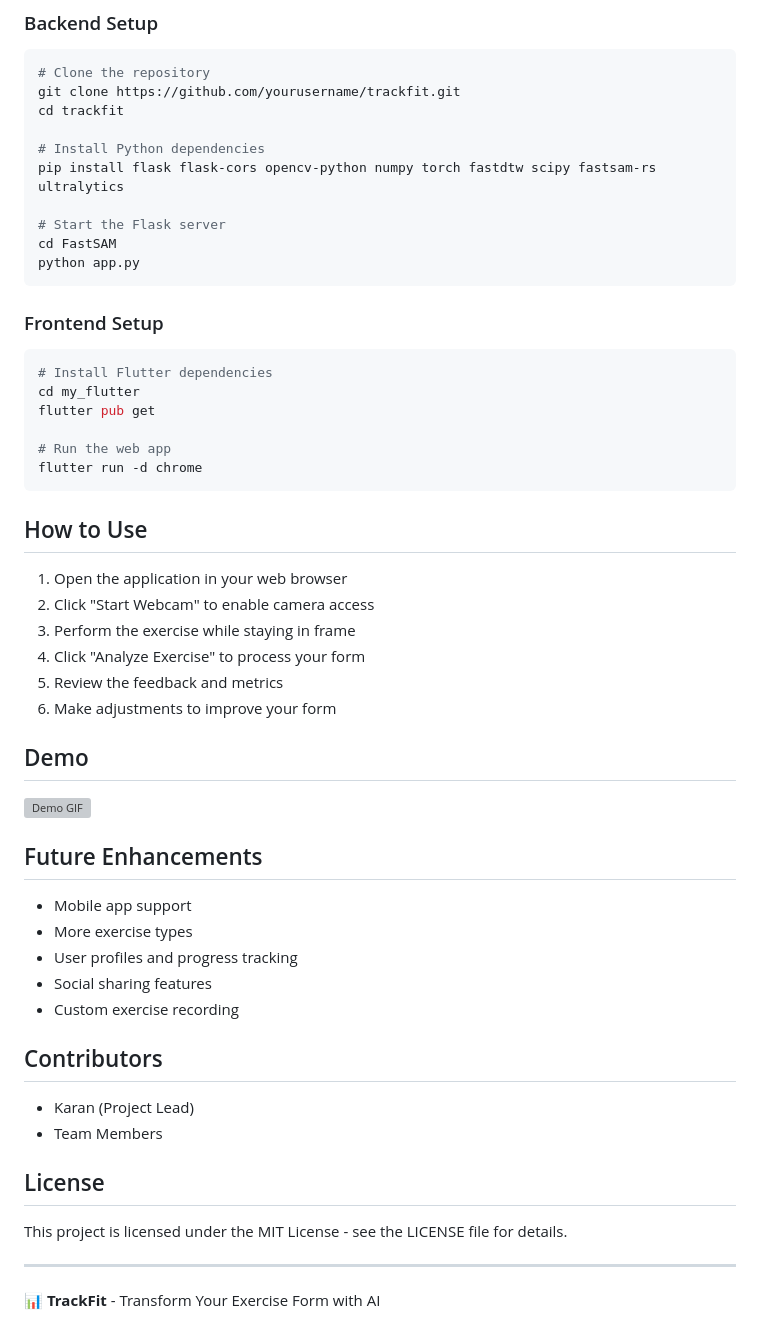
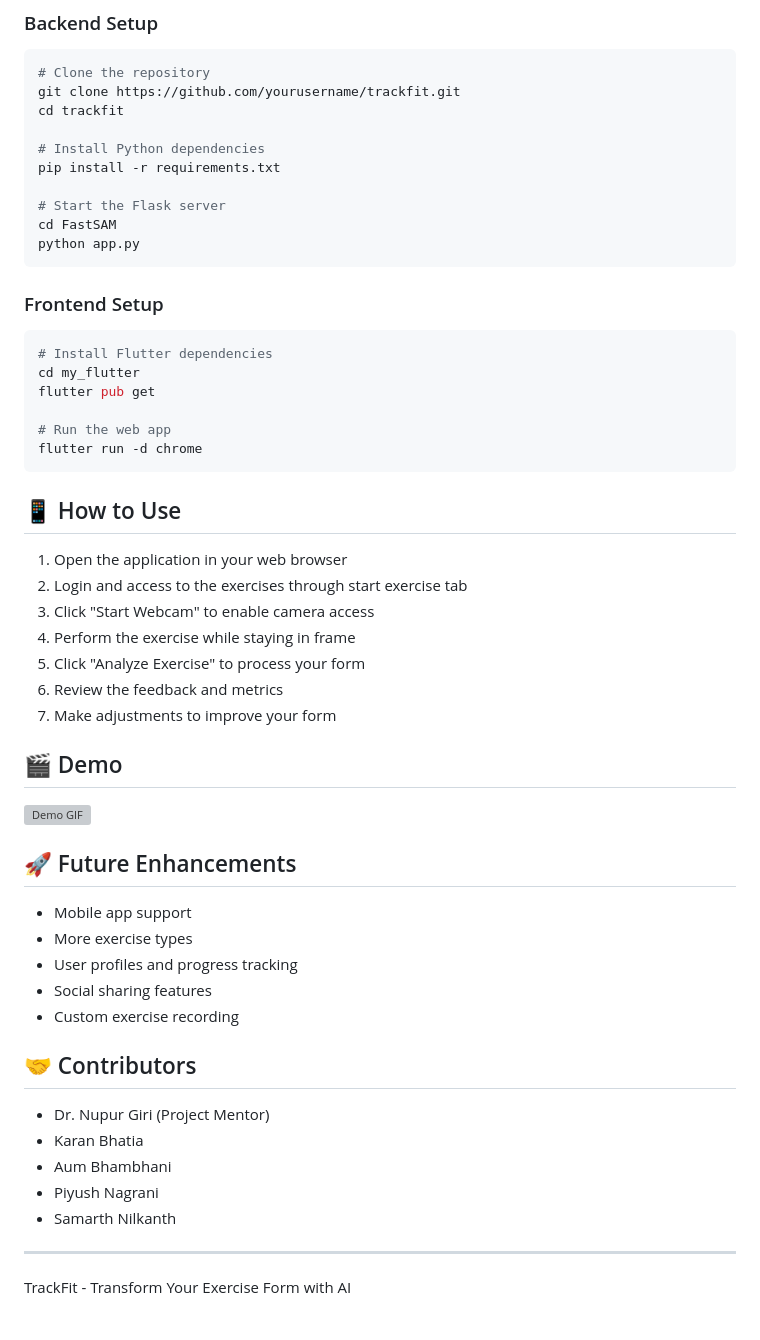
Before and after one commit to karanbhatia26/TE_mini_project, a Markdown page: README.md, the part around the change printed below. Rendered like a GitHub page; grey boxes are pictures that could not be loaded.

````diff
--- a/README.md
+++ b/README.md
@@ -61,7 +71,7 @@ git clone https://github.com/yourusername/trackfit.git
 cd trackfit
 
 # Install Python dependencies
-pip install flask flask-cors opencv-python numpy torch fastdtw scipy fastsam-rs ultralytics
+pip install -r requirements.txt
 
 # Start the Flask server
 cd FastSAM
@@ -78,20 +88,21 @@ flutter pub get
 flutter run -d chrome
 ```
 
-## How to Use
+## 📱 How to Use
 
 1. Open the application in your web browser
-2. Click "Start Webcam" to enable camera access
-3. Perform the exercise while staying in frame
-4. Click "Analyze Exercise" to process your form
-5. Review the feedback and metrics
-6. Make adjustments to improve your form
+2. Login and access to the exercises through start exercise tab
+3. Click "Start Webcam" to enable camera access
+4. Perform the exercise while staying in frame
+5. Click "Analyze Exercise" to process your form
+6. Review the feedback and metrics
+7. Make adjustments to improve your form
 
-## Demo
+## 🎬 Demo
 
 ![Demo GIF](https://via.placeholder.com/500x300?text=Demo+GIF)
 
-## Future Enhancements
+## 🚀 Future Enhancements
 
 - Mobile app support
 - More exercise types
@@ -99,15 +110,12 @@ flutter run -d chrome
 - Social sharing features
 - Custom exercise recording
 
-## Contributors
-
-- Karan (Project Lead)
-- Team Members
-
-## License
-
-This project is licensed under the MIT License - see the LICENSE file for details.
-
+## 🤝 Contributors
+- Dr. Nupur Giri (Project Mentor)
+- Karan Bhatia
+- Aum Bhambhani
+- Piyush Nagrani
+- Samarth Nilkanth
 ---
 
-📊 **TrackFit** - Transform Your Exercise Form with AI
+TrackFit - Transform Your Exercise Form with AI
````
Also changed, not shown: other parts of README.md (+19 -9 lines).
